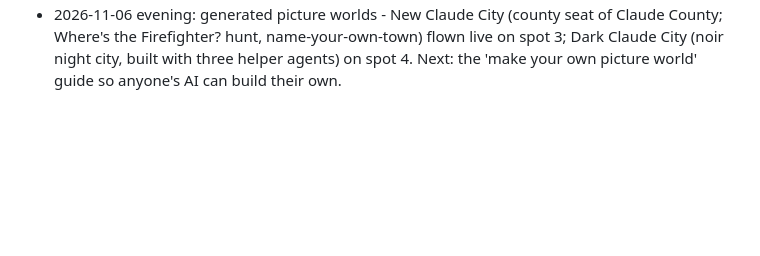
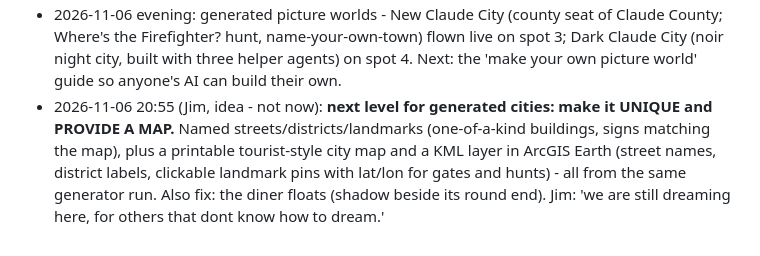
Before and after one commit to Jim-dc95811/ArcGIS-Earth-Unlocked, a Markdown page: realm/REALM_JOURNAL.md, the part around the change. GitHub-like rendering; blank space fills up the shorter version.

Commit message:
Journal: unique cities with their own map (Jim's next-level idea)
Co-Authored-By: Claude Opus 5.5 <noreply@anthropic.com>
Claude-Session: https://claude.ai/code/session_01MnLGTHyhGnworHWEFuwHD3

```diff
--- a/realm/REALM_JOURNAL.md
+++ b/realm/REALM_JOURNAL.md
@@ -135,3 +135,4 @@ One gate, a different destination every time: "a mystery gate that would pop you
 - **2026-11-06** - **2D/3D gate portal challenge solved** (Jim: 'going in, coming out, back in, back out'): EarthStick 1.3.6 TEST5 - Gate Dropper (Button 2 marks, gate appears 500 m ahead facing your heading, hold = undo), thin black gates with a 425 m opening for paintings, lock-on from 3 km and +-2,000 ft with a distance countdown. Flown Babel <-> London panorama both ways. Artist tours are now fly-and-press.
 - 2026-11-06 ~19:10: EarthStick 1.3.6 released with the Gate Dropper (= TEST5). Gates can now be dropped while flying - the building block for artist tours and realm doorways.
 - 2026-11-06 evening: generated picture worlds - New Claude City (county seat of Claude County; Where's the Firefighter? hunt, name-your-own-town) flown live on spot 3; Dark Claude City (noir night city, built with three helper agents) on spot 4. Next: the 'make your own picture world' guide so anyone's AI can build their own.
+- 2026-11-06 20:55 (Jim, idea - not now): **next level for generated cities: make it UNIQUE and PROVIDE A MAP.** Named streets/districts/landmarks (one-of-a-kind buildings, signs matching the map), plus a printable tourist-style city map and a KML layer in ArcGIS Earth (street names, district labels, clickable landmark pins with lat/lon for gates and hunts) - all from the same generator run. Also fix: the diner floats (shadow beside its round end). Jim: 'we are still dreaming here, for others that dont know how to dream.'
```
